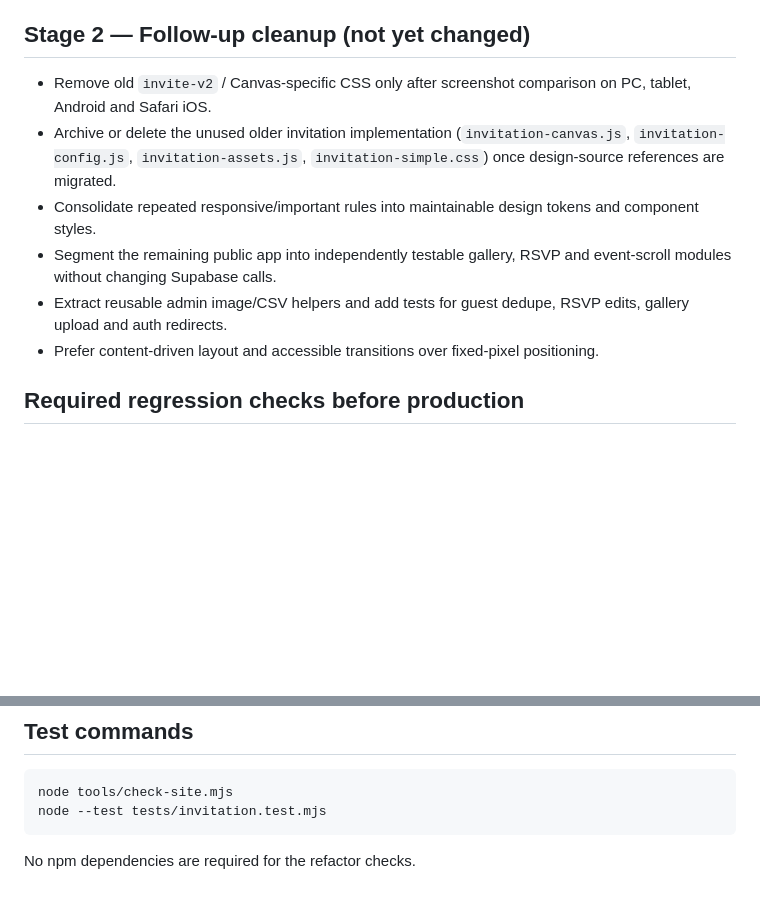
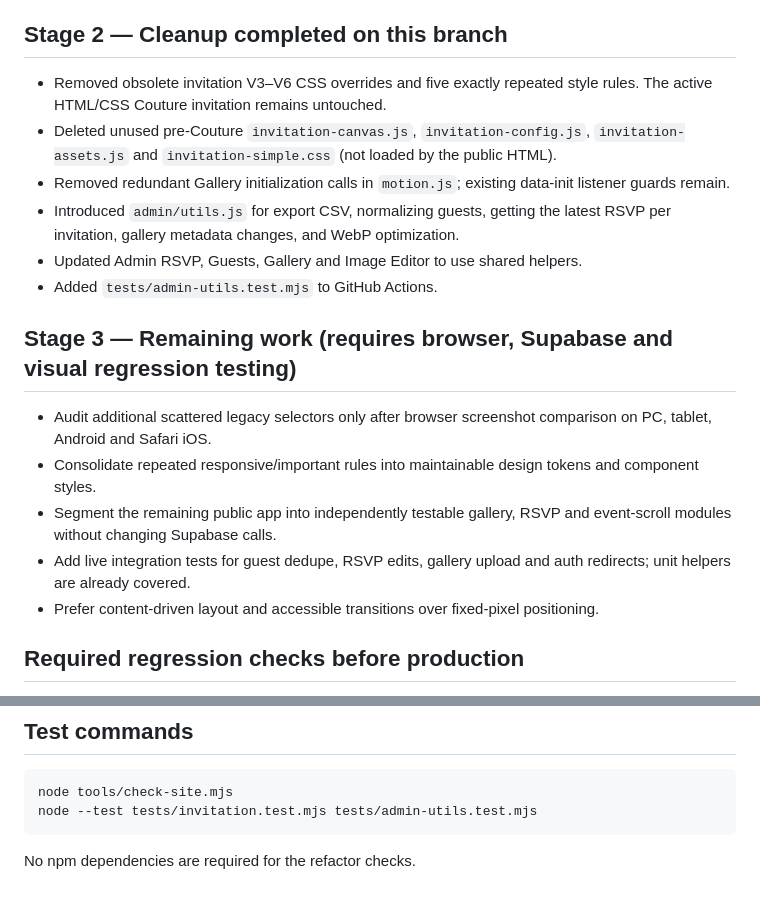
Before and after one commit to phamvuhai/hai-my-wedding, a Markdown page: docs/REFACTORING.md, 2 parts joined by grey strips. Drawn GitHub-style; blank space fills up the shorter version.

Commit message:
docs: record completed CSS/JS/Admin cleanup and remaining integration test scope

````diff
--- a/docs/REFACTORING.md
+++ b/docs/REFACTORING.md
@@ -14,13 +14,21 @@ This project serves guests and administrators. A complete one-shot rewrite would
 - Add dependency-free JS syntax / asset / route / CSS-cascade checks and invitation interaction tests, executed by GitHub Actions.
 - Preserve Vercel no-store policies for new mutable assets.
 
-## Stage 2 — Follow-up cleanup (not yet changed)
+## Stage 2 — Cleanup completed on this branch
 
-- Remove old `invite-v2` / Canvas-specific CSS only after screenshot comparison on PC, tablet, Android and Safari iOS.
-- Archive or delete the unused older invitation implementation (`invitation-canvas.js`, `invitation-config.js`, `invitation-assets.js`, `invitation-simple.css`) once design-source references are migrated.
+- Removed obsolete invitation V3–V6 CSS overrides and five exactly repeated style rules. The active HTML/CSS Couture invitation remains untouched.
+- Deleted unused pre-Couture `invitation-canvas.js`, `invitation-config.js`, `invitation-assets.js` and `invitation-simple.css` (not loaded by the public HTML).
+- Removed redundant Gallery initialization calls in `motion.js`; existing data-init listener guards remain.
+- Introduced `admin/utils.js` for export CSV, normalizing guests, getting the latest RSVP per invitation, gallery metadata changes, and WebP optimization.
+- Updated Admin RSVP, Guests, Gallery and Image Editor to use shared helpers.
+- Added `tests/admin-utils.test.mjs` to GitHub Actions.
+
+## Stage 3 — Remaining work (requires browser, Supabase and visual regression testing)
+
+- Audit additional scattered legacy selectors only after browser screenshot comparison on PC, tablet, Android and Safari iOS.
 - Consolidate repeated responsive/important rules into maintainable design tokens and component styles.
 - Segment the remaining public app into independently testable gallery, RSVP and event-scroll modules without changing Supabase calls.
-- Extract reusable admin image/CSV helpers and add tests for guest dedupe, RSVP edits, gallery upload and auth redirects.
+- Add live integration tests for guest dedupe, RSVP edits, gallery upload and auth redirects; unit helpers are already covered.
 - Prefer content-driven layout and accessible transitions over fixed-pixel positioning.
 
 ## Required regression checks before production
@@ -42,7 +50,7 @@ The Vercel preview for the refactor branch reports `READY` but direct requests t
 
 ```bash
 node tools/check-site.mjs
-node --test tests/invitation.test.mjs
+node --test tests/invitation.test.mjs tests/admin-utils.test.mjs
 ```
 
 No npm dependencies are required for the refactor checks.
````
